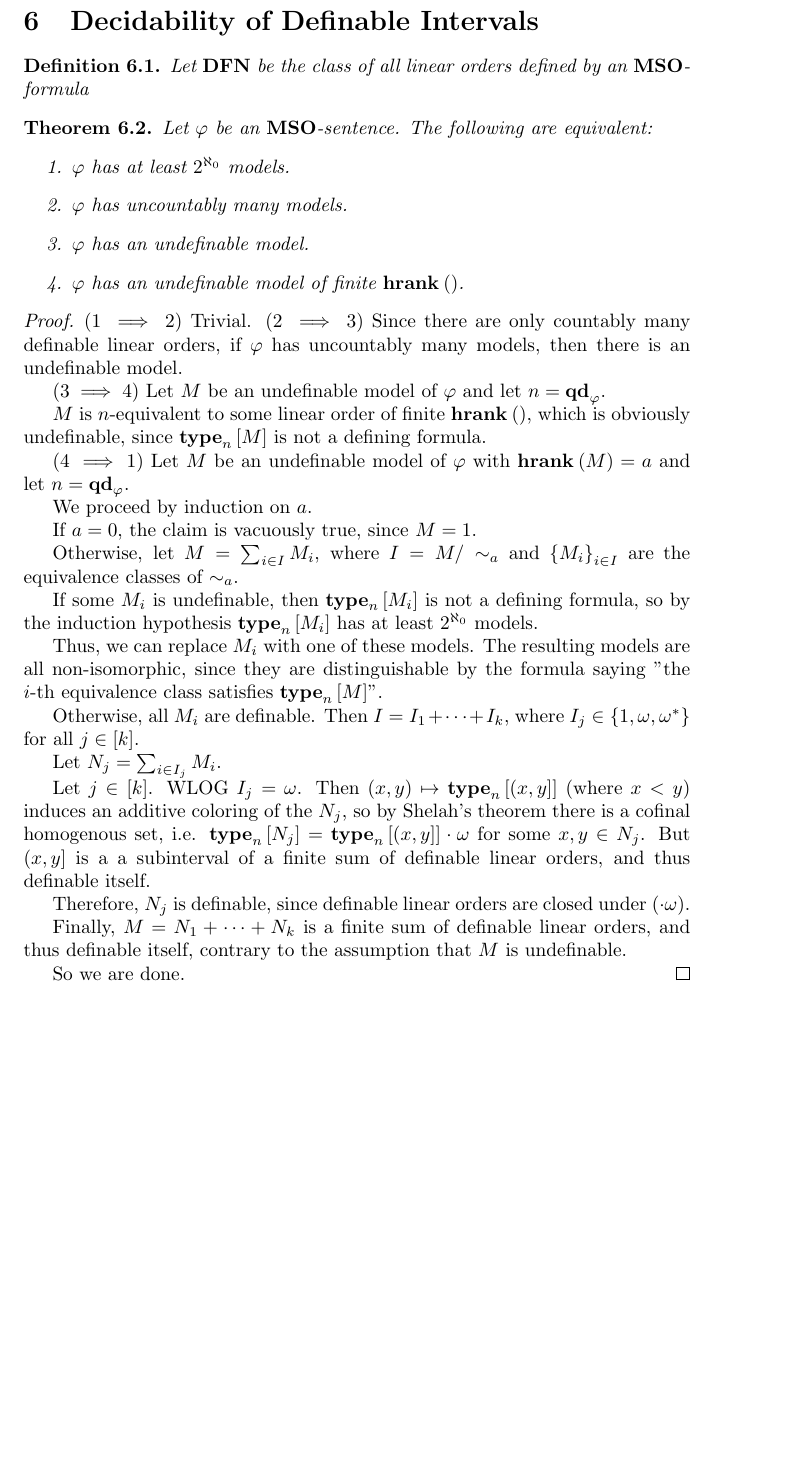
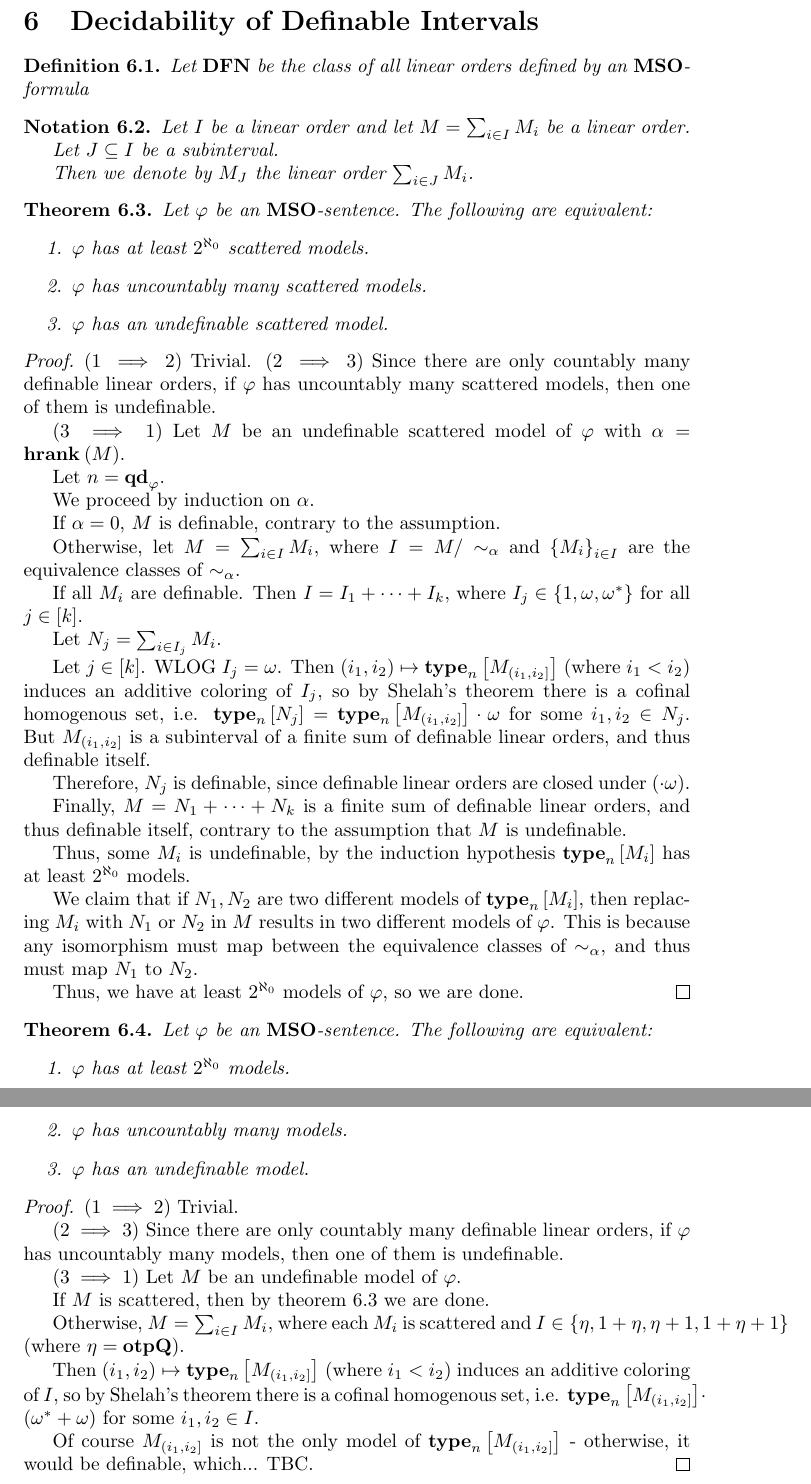
Before and after one commit to alongurny/Orders, a LaTeX document (src/Main.tex, which reads src/ch6_definable_decidability.tex, src/macros.sty): part of page 23 of 23 before the commit and two parts of pages 23 and 24 of 24 after it, the two joined at a grey line, cut so that both start at the same text, the shorter picture padded with empty space. Compiled offline with pdfLaTeX.

Commit message:
Fix the proof for scattered

```diff
--- a/src/ch6_definable_decidability.tex
+++ b/src/ch6_definable_decidability.tex
@@ -5,65 +5,57 @@
     by an $\mso$-formula
 \end{definition}
 
+\begin{notation}
+    Let $I$ be a linear order and let $M = \sum_{i \in I} M_i$ be a linear order.
 
-\begin{theorem}
+    Let $J \subseteq I$ be a subinterval.
+
+    Then we denote by $M_J$ the linear order
+    $\sum_{i \in J} M_i$.
+\end{notation}
+
+
+\begin{theorem}\label{undefinable-scattered-models}
     Let $\varphi$ be an $\mso$-sentence. The following are equivalent:
     \begin{enumerate}
-        \item $\varphi$ has at least $2^{\aleph_0}$ models.
-        \item $\varphi$ has uncountably many models.
-        \item $\varphi$ has an undefinable model.
-        \item $\varphi$ has an undefinable model of finite $\hrank{}$.
+        \item $\varphi$ has at least $2^{\aleph_0}$ scattered models.
+        \item $\varphi$ has uncountably many scattered models.
+        \item $\varphi$ has an undefinable scattered model.
     \end{enumerate}
 \end{theorem}
 
 \begin{proof}
      ($1 \implies 2$) Trivial.
         ($2 \implies 3$) Since there are only countably many
-    definable linear orders, if $\varphi$ has uncountably many models,
-    then there is an undefinable model.
+        definable linear orders,
+        if $\varphi$ has uncountably many scattered models,
+        then one of them is undefinable.
 
-    ($3 \implies 4$)
-    Let $M$ be an undefinable model of $\varphi$
-    and let $n = \qd{\varphi}$.
+        ($3 \implies 1$)
+        Let $M$ be an undefinable scattered model of $\varphi$
+        with $\alpha = \hrank{M}$.
 
-    $M$ is $n$-equivalent to some linear order of finite $\hrank{}$,
-    which is obviously undefinable, since $\type{n}{M}$ is not
-    a defining formula.
+        Let $n = \qd{\varphi}$.
 
-    ($4 \implies 1$)
-    Let $M$ be an undefinable model of $\varphi$
-    with $\hrank{M} = a$
-    and let $n = \qd{\varphi}$.
+        We proceed by induction on $\alpha$.
 
-    We proceed by induction on $a$.
-
-    If $a = 0$, the claim is vacuously true, since $M = 1$.
+        If $\alpha = 0$, $M$ is definable, contrary to the assumption.
 
         Otherwise, let $M = \sum_{i \in I} M_i$,
-    where $I = M / \sim_{a}$ and $\set{M_i}_{i \in I}$
-    are the equivalence classes of $\sim_{a}$.
+        where $I = M / \sim_{\alpha}$ and $\set{M_i}_{i \in I}$
+        are the equivalence classes of $\sim_{\alpha}$.
 
-    If some $M_i$ is undefinable, then $\type{n}{M_i}$
-    is not a defining formula, so by the induction
-    hypothesis $\type{n}{M_i}$ has at least
-    $2^{\aleph_0}$ models.
-
-    Thus, we can replace $M_i$ with one of these models.
-    The resulting models are all non-isomorphic,
-    since they are distinguishable by the formula saying
-    "the $i$-th equivalence class satisfies $\type{n}{M}$".
-
-    Otherwise, all $M_i$ are definable. Then $I = I_1 + \cdots + I_k$,
+        If all $M_i$ are definable. Then $I = I_1 + \cdots + I_k$,
         where $I_j \in \set{1, \om, \mo}$ for all $j \in [k]$.
 
         Let $N_j = \sum_{i \in I_j} M_i$.
 
         Let $j \in [k]$. WLOG $I_j = \omega$.
-    Then $(x, y) \mapsto \type{n}{(x, y]}$ (where $x < y$) induces an additive coloring of
-    the $N_j$, so by Shelah's theorem
+        Then $(i_1, i_2) \mapsto \type{n}{M_{(i_1, i_2]}}$ (where $i_1 < i_2$)
+        induces an additive coloring of $I_j$, so by Shelah's theorem
         there is a cofinal homogenous set,
-    i.e. $\type{n}{N_j} = \type{n}{(x, y]} \cdot \omega$ for some
-    $x, y \in N_j$. But $(x, y]$ is a a subinterval
+        i.e. $\type{n}{N_j} = \type{n}{M_{(i_1, i_2]}} \cdot \omega$ for some
+        $i_1, i_2 \in N_j$. But $M_{(i_1, i_2]}$ is a subinterval
         of a finite sum of definable linear orders,
         and thus definable itself.
 
@@ -73,5 +65,55 @@
         Finally, $M = N_1 + \cdots + N_k$ is a finite sum of definable linear orders,
         and thus definable itself, contrary to the assumption that $M$ is undefinable.
 
-    So we are done.
+        Thus, some $M_i$ is undefinable, by the induction
+        hypothesis $\type{n}{M_i}$ has at least
+        $2^{\aleph_0}$ models.
+
+        We claim that if $N_1, N_2$ are two different models of $\type{n}{M_i}$,
+        then replacing $M_i$ with $N_1$ or $N_2$ in $M$
+        results in two different models of $\varphi$.
+        This is because any isomorphism must map
+        between the equivalence classes of $\sim_{\alpha}$,
+        and thus must map $N_1$ to $N_2$.
+
+        Thus, we have at least $2^{\aleph_0}$ models of $\varphi$,
+        so we are done.
 \end{proof}
+
+\begin{theorem}\label{undefinable-models}
+    Let $\varphi$ be an $\mso$-sentence. The following are equivalent:
+    \begin{enumerate}
+        \item $\varphi$ has at least $2^{\aleph_0}$ models.
+        \item $\varphi$ has uncountably many models.
+        \item $\varphi$ has an undefinable model.
+    \end{enumerate}
+\end{theorem}
+
+\begin{proof}
+    ($1 \implies 2$) Trivial.
+
+    ($2 \implies 3$) Since there are only countably many
+    definable linear orders,
+    if $\varphi$ has uncountably many models,
+    then one of them is undefinable.
+
+    ($3 \implies 1$)
+    Let $M$ be an undefinable model of $\varphi$.
+
+    If $M$ is scattered, then by~\cref{undefinable-scattered-models}
+    we are done.
+
+    Otherwise, $M = \sum_{i \in I} M_i$,
+    where each $M_i$ is scattered and
+    $I \in \set{\eta, 1 + \eta, \eta + 1, 1 + \eta + 1}$
+    (where $\eta = \otp{\qq}$).
+
+    Then $(i_1, i_2) \mapsto \type{n}{M_{(i_1, i_2]}}$ (where $i_1 < i_2$)
+    induces an additive coloring of $I$, so by Shelah's theorem
+    there is a cofinal homogenous set,
+    i.e. $\type{n}{M_{(i_1, i_2]}} \cdot (\omega^\ast + \omega)$ for some
+    $i_1, i_2 \in I$.
+
+    Of course $M_{(i_1, i_2]}$ is not the only model of $\type{n}{M_{(i_1, i_2]}}$
+    - otherwise, it would be definable, which... TBC.
+\end{proof}
--- a/src/macros.sty
+++ b/src/macros.sty
@@ -87,3 +87,7 @@
 \newcommand{\Int}[1]{\mathrm{Int}_{#1}}
 
 \newcommand{\qd}[1]{\mathbf{qd}_{#1}}
+
+\newcommand{\otp}[1]{\mathbf{otp}_{#1}}
+
+\newcommand{\qq}{\mathbf{Q}}
```
Also changed, not shown: src/Main.pdf (deleted). Lines whose indentation alone changed are shown as unchanged.
